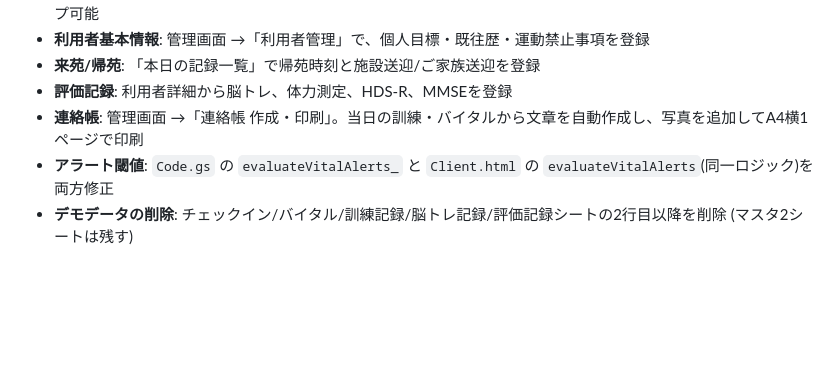
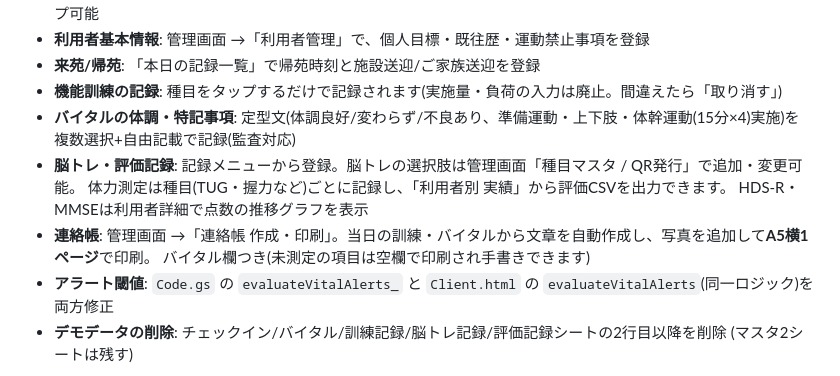
Before and after one commit to ginshoen/kinoukunren, a Markdown page: gas/README.md, the part around the change. Rendered like a GitHub page; blank space fills up the shorter version.

Commit message:
現場要望対応: 体調定型文・ワンタップ訓練記録・脳トレメニュー・種目別体力測定・A5連絡帳

```diff
--- a/gas/README.md
+++ b/gas/README.md
@@ -76,8 +76,14 @@
   スプレッドシート側でも自由に集計・バックアップ可能
 - **利用者基本情報**: 管理画面 →「利用者管理」で、個人目標・既往歴・運動禁止事項を登録
 - **来苑/帰苑**: 「本日の記録一覧」で帰苑時刻と施設送迎/ご家族送迎を登録
-- **評価記録**: 利用者詳細から脳トレ、体力測定、HDS-R、MMSEを登録
-- **連絡帳**: 管理画面 →「連絡帳 作成・印刷」。当日の訓練・バイタルから文章を自動作成し、写真を追加してA4横1ページで印刷
+- **機能訓練の記録**: 種目をタップするだけで記録されます(実施量・負荷の入力は廃止。間違えたら「取り消す」)
+- **バイタルの体調・特記事項**: 定型文(体調良好/変わらず/不良あり、準備運動・上下肢・体幹運動(15分×4)実施)を
+  複数選択+自由記載で記録(監査対応)
+- **脳トレ・評価記録**: 記録メニューから登録。脳トレの選択肢は管理画面「種目マスタ / QR発行」で追加・変更可能。
+  体力測定は種目(TUG・握力など)ごとに記録し、「利用者別 実績」から評価CSVを出力できます。
+  HDS-R・MMSEは利用者詳細で点数の推移グラフを表示
+- **連絡帳**: 管理画面 →「連絡帳 作成・印刷」。当日の訓練・バイタルから文章を自動作成し、写真を追加して**A5横1ページ**で印刷。
+  バイタル欄つき(未測定の項目は空欄で印刷され手書きできます)
 - **アラート閾値**: `Code.gs` の `evaluateVitalAlerts_` と
   `Client.html` の `evaluateVitalAlerts`(同一ロジック)を両方修正
 - **デモデータの削除**: チェックイン/バイタル/訓練記録/脳トレ記録/評価記録シートの2行目以降を削除
```
